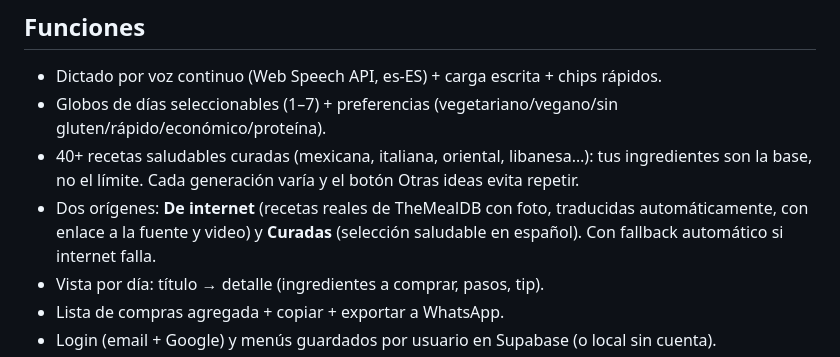
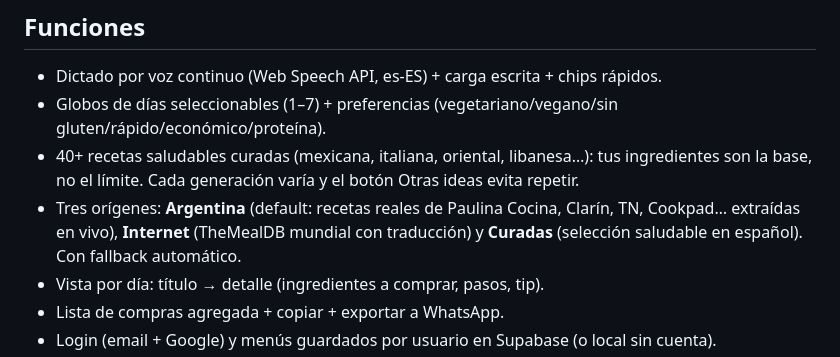
Before and after one commit to raulpiola-gif/semana-saludable, a Markdown page: README.md, the part around the change. GitHub-like rendering.

Commit message:
docs: modo Argentina en README

```diff
--- a/README.md
+++ b/README.md
@@ -68,7 +68,7 @@ vercel --prod
 - Dictado por voz continuo (Web Speech API, es-ES) + carga escrita + chips rápidos.
 - Globos de días seleccionables (1–7) + preferencias (vegetariano/vegano/sin gluten/rápido/económico/proteína).
 - 40+ recetas saludables curadas (mexicana, italiana, oriental, libanesa…): tus ingredientes son la base, no el límite. Cada generación varía y el botón Otras ideas evita repetir.
-- Dos orígenes: **De internet** (recetas reales de TheMealDB con foto, traducidas automáticamente, con enlace a la fuente y video) y **Curadas** (selección saludable en español). Con fallback automático si internet falla.
+- Tres orígenes: **Argentina** (default: recetas reales de Paulina Cocina, Clarín, TN, Cookpad… extraídas en vivo), **Internet** (TheMealDB mundial con traducción) y **Curadas** (selección saludable en español). Con fallback automático.
 - Vista por día: título → detalle (ingredientes a comprar, pasos, tip).
 - Lista de compras agregada + copiar + exportar a WhatsApp.
 - Login (email + Google) y menús guardados por usuario en Supabase (o local sin cuenta).
```
